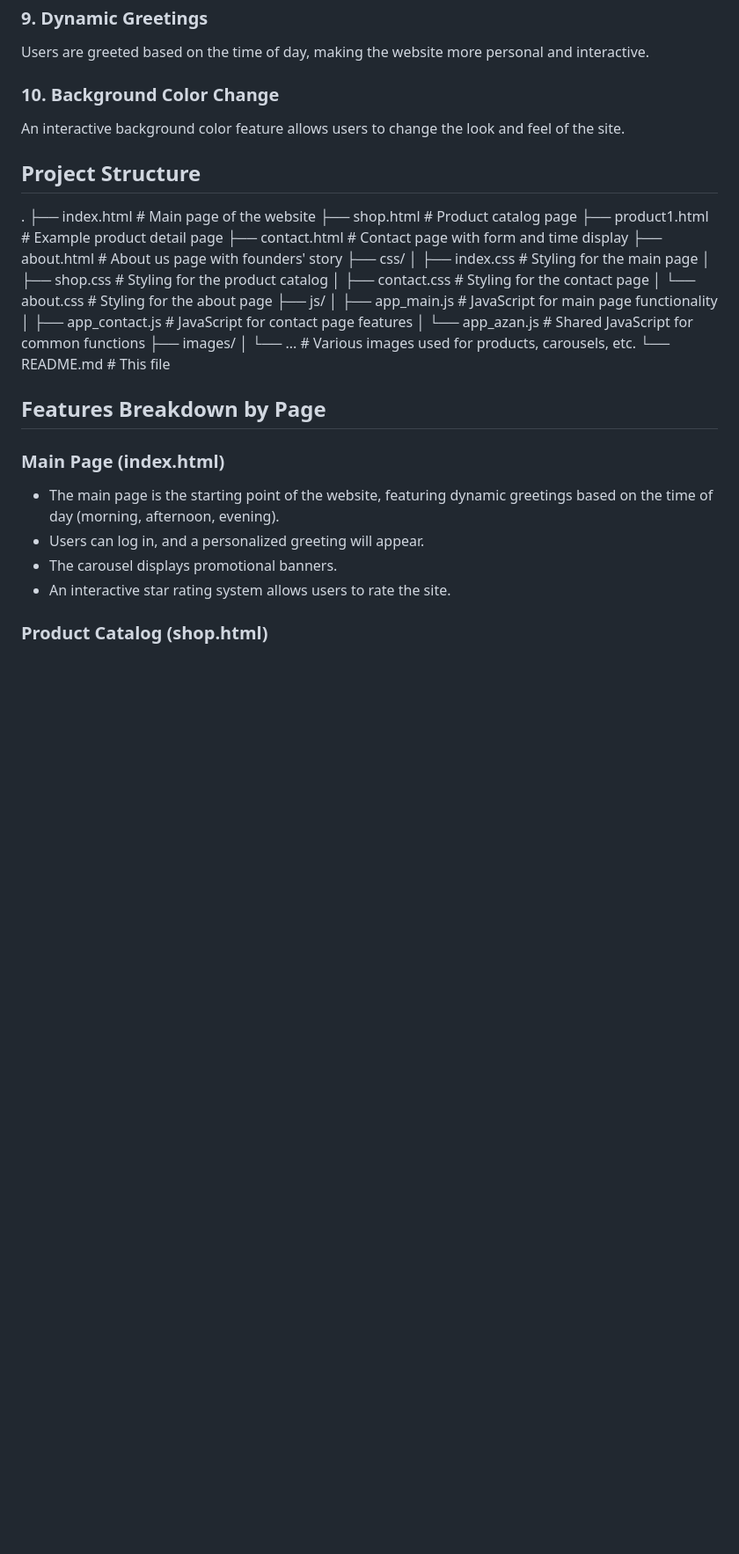
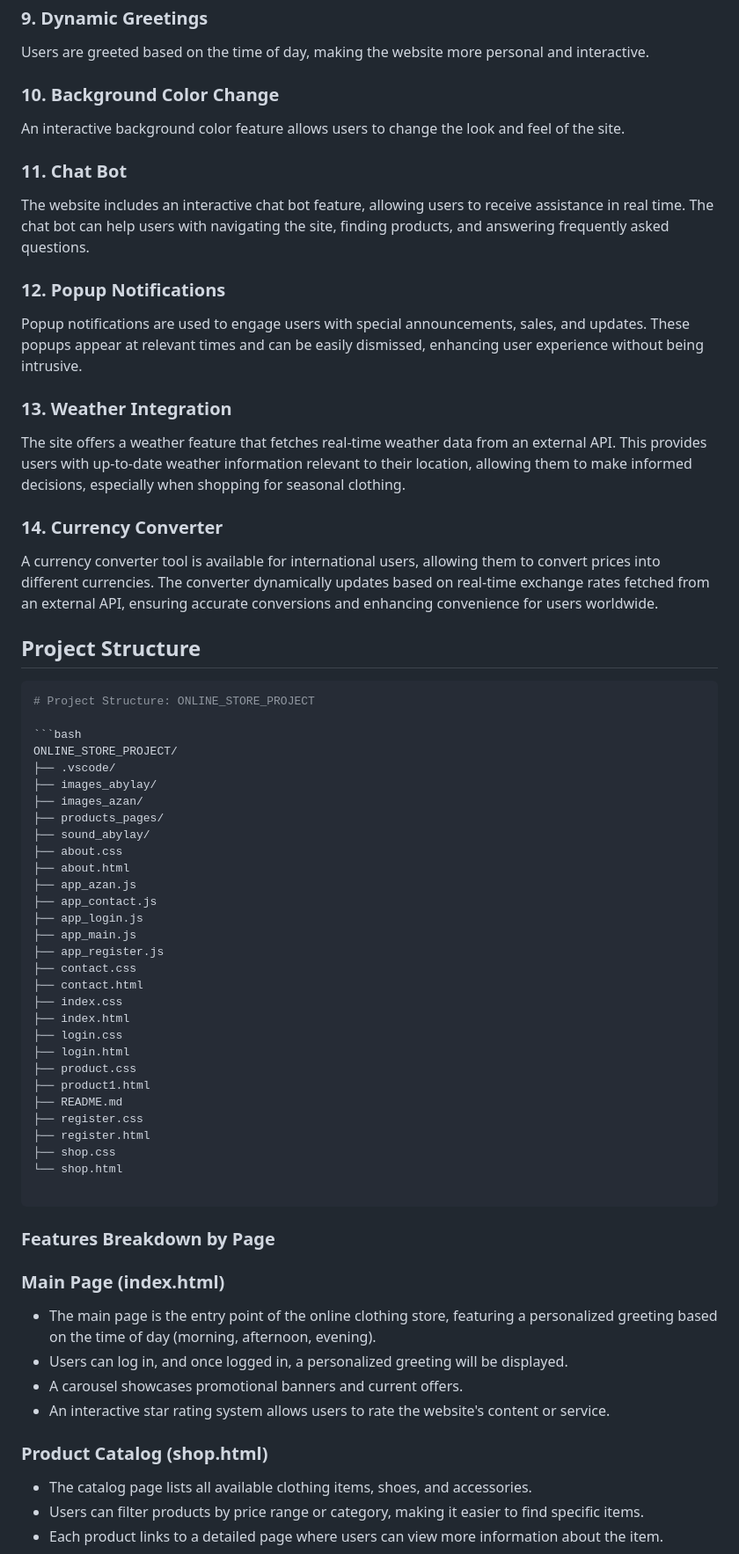
Before and after one commit to abylsliam44/clothes_store_a_a, a Markdown page: README.md, the part around one of its changes. Shown at 88% size. GitHub-like rendering; blank space fills up the shorter version.

````diff
--- a/README.md
+++ b/README.md
@@ -48,34 +48,62 @@ Users are greeted based on the time of day, making the website more personal and
 ### 10. Background Color Change
 An interactive background color feature allows users to change the look and feel of the site.
 
+### 11. Chat Bot
+The website includes an interactive chat bot feature, allowing users to receive assistance in real time. The chat bot can help users with navigating the site, finding products, and answering frequently asked questions.
+
+### 12. Popup Notifications
+Popup notifications are used to engage users with special announcements, sales, and updates. These popups appear at relevant times and can be easily dismissed, enhancing user experience without being intrusive.
+
+### 13. Weather Integration
+The site offers a weather feature that fetches real-time weather data from an external API. This provides users with up-to-date weather information relevant to their location, allowing them to make informed decisions, especially when shopping for seasonal clothing.
+
+### 14. Currency Converter
+A currency converter tool is available for international users, allowing them to convert prices into different currencies. The converter dynamically updates based on real-time exchange rates fetched from an external API, ensuring accurate conversions and enhancing convenience for users worldwide.
+
+
 ## Project Structure
+```bash
+# Project Structure: ONLINE_STORE_PROJECT
 
-.
-├── index.html                   # Main page of the website
-├── shop.html                    # Product catalog page
-├── product1.html                 # Example product detail page
-├── contact.html                  # Contact page with form and time display
-├── about.html                    # About us page with founders' story
-├── css/
-│   ├── index.css                  # Styling for the main page
-│   ├── shop.css                  # Styling for the product catalog
-│   ├── contact.css               # Styling for the contact page
-│   └── about.css                 # Styling for the about page
-├── js/
-│   ├── app_main.js               # JavaScript for main page functionality
-│   ├── app_contact.js            # JavaScript for contact page features
-│   └── app_azan.js               # Shared JavaScript for common functions
-├── images/
-│   └── ...                       # Various images used for products, carousels, etc.
-└── README.md                     # This file
+```bash
+ONLINE_STORE_PROJECT/
+├── .vscode/
+├── images_abylay/
+├── images_azan/
+├── products_pages/
+├── sound_abylay/
+├── about.css
+├── about.html
+├── app_azan.js
+├── app_contact.js
+├── app_login.js
+├── app_main.js
+├── app_register.js
+├── contact.css
+├── contact.html
+├── index.css
+├── index.html
+├── login.css
+├── login.html
+├── product.css
+├── product1.html
+├── README.md
+├── register.css
+├── register.html
+├── shop.css
+└── shop.html
 
-## Features Breakdown by Page
+```
+### Features Breakdown by Page
 
 ### Main Page (index.html)
-- The main page is the starting point of the website, featuring dynamic greetings based on the time of day (morning, afternoon, evening).
-- Users can log in, and a personalized greeting will appear.
-- The carousel displays promotional banners.
-- An interactive star rating system allows users to rate the site.
+- The main page is the entry point of the online clothing store, featuring a personalized greeting based on the time of day (morning, afternoon, evening).
+- Users can log in, and once logged in, a personalized greeting will be displayed.
+- A carousel showcases promotional banners and current offers.
+- An interactive star rating system allows users to rate the website's content or service.
 
 ### Product Catalog (shop.html)
+- The catalog page lists all available clothing items, shoes, and accessories.
+- Users can filter products by price range or category, making it easier to find specific items.
+- Each product links to a detailed page where users can view more information about the item.
 
````
Also changed, not shown: other parts of README.md (+27 -15 lines).
